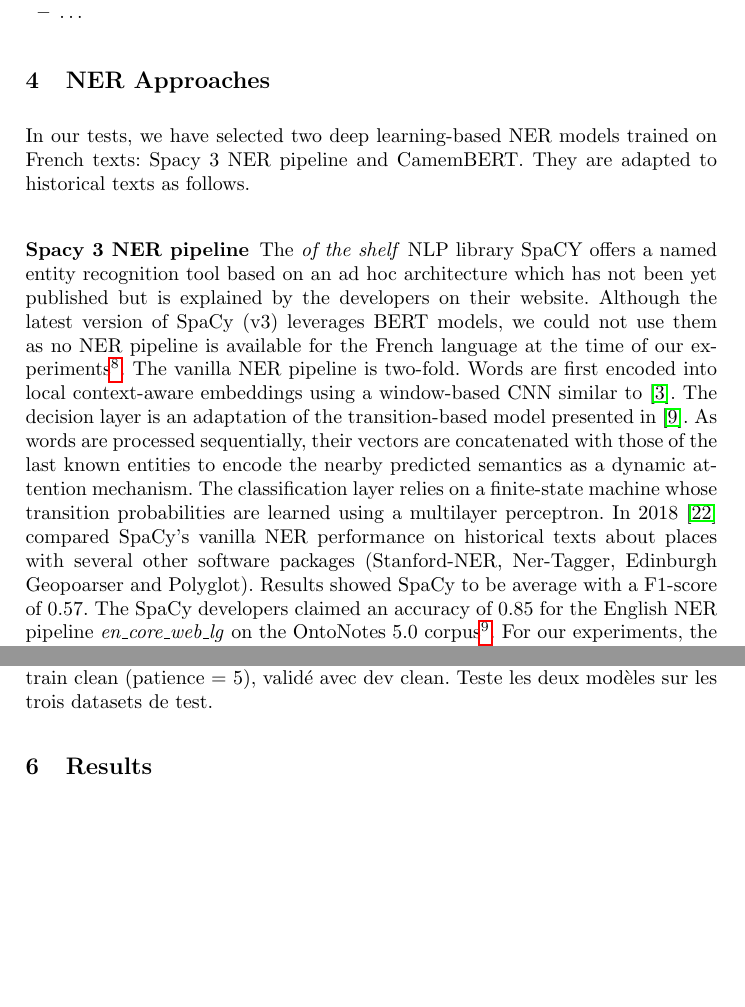
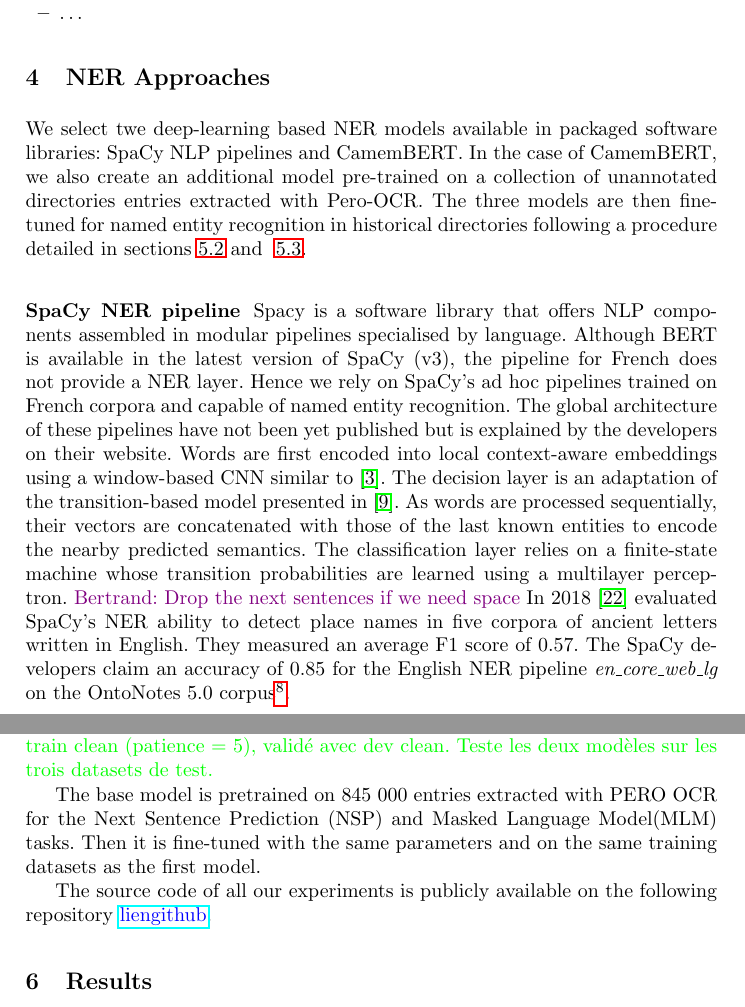
Before and after one commit to soduco/paper-ner-bench-das22, a LaTeX paper (src-latex/main-paper.tex, which reads src-latex/parts/40-ner-approaches.tex, src-latex/parts/50-xp-setup.tex): two parts of pages 9 and 14 of 19, joined at a grey line, cut so that both start at the same text, the shorter picture padded with empty space. Compiled offline with pdfLaTeX.

Commit message:
WIP: section 4

```diff
--- a/src-latex/parts/40-ner-approaches.tex
+++ b/src-latex/parts/40-ner-approaches.tex
@@ -1,14 +1,22 @@
 % !TeX root = ../main-paper.tex
 \section{NER Approaches}
+We select twe deep-learning based NER models available in packaged software libraries: SpaCy NLP pipelines and CamemBERT.
+In the case of CamemBERT, we also create an additional model pre-trained on a collection of unannotated directories entries extracted with Pero-OCR.
+The three models are then fine-tuned for named entity recognition in historical directories following a procedure detailed in sections~\ref{subsection:experiment-1} and ~\ref{subsection:experiment-2}.
 
-In our tests, we have selected two deep learning-based NER models trained on French texts: Spacy 3 NER pipeline and CamemBERT. They are adapted to  historical texts as follows.
+\subsubsection{SpaCy NER pipeline}
+Spacy is a software library that offers NLP components assembled in modular pipelines specialised by language.
+Although BERT is available in the latest version of SpaCy (v3), the pipeline for French does not provide a NER layer.
+Hence we rely on SpaCy's ad hoc pipelines trained on French corpora and capable of named entity recognition.
+% deep-sequoia and wikiner-fr, capable of named entity recognition.\textit{fr\_core\_news\_lg}\footnote{https://spacy.io/models/fr} trained two corpora in French: deep-sequoia and wikiner-fr, capable of named entity recognition.
+The global architecture of these pipelines have not been yet published but is explained by the developers on their website.
+Words are first encoded into local context-aware embeddings using a window-based CNN similar to~\cite{collobert2011}.
+The decision layer is an adaptation of the transition-based model presented in~\cite{lample2016}.
+As words are processed sequentially, their vectors are concatenated with those of the last known entities to encode the nearby predicted semantics.
+The classification layer relies on a finite-state machine whose transition probabilities are learned using a multilayer perceptron.
+\bertrand{Drop the next sentences if we need space}
+In 2018~\cite{won2018} evaluated SpaCy's NER ability to detect place names in five corpora of ancient letters written in English.
+They measured an average F1 score of 0.57.
+The SpaCy developers claim an accuracy of 0.85 for the English NER pipeline \textit{en\_core\_web\_lg} on the OntoNotes 5.0 corpus\footnote{https://spacy.io/usage/facts-figures}.
+%For our experiments, the French model \textit{fr\_core\_news\_lg} is fine-tuned using our ground truth corpus.
 
-\subsubsection{Spacy 3 NER pipeline}
-The \textit{of the shelf} NLP library SpaCY offers a named entity recognition tool based on an ad hoc architecture which has not been yet published but is explained by the developers on their website. Although the latest version of SpaCy (v3) leverages BERT models, we could not use them as no NER pipeline is available for the French language at the time of our experiments\footnote{https://spacy.io/models/fr}.
-The vanilla NER pipeline is two-fold. Words are first encoded into local context-aware embeddings using a window-based CNN similar to~\cite{collobert2011}.
-The decision layer is an adaptation of the transition-based model presented in~\cite{lample2016}.
-As words are processed sequentially, their vectors are concatenated with those of the last known entities to encode the nearby predicted semantics as a dynamic attention mechanism.
-The classification layer relies on a finite-state machine whose transition probabilities are learned using a multilayer perceptron.
-In 2018~\cite{won2018} compared SpaCy's vanilla NER performance on historical texts about places with several other software packages (Stanford-NER, Ner-Tagger, Edinburgh Geopoarser and Polyglot). Results showed SpaCy to be average with a F1-score of 0.57.
-The SpaCy developers claimed an accuracy of 0.85 for the English NER pipeline \textit{en\_core\_web\_lg} on the OntoNotes 5.0 corpus\footnote{https://spacy.io/usage/facts-figures}.
-For our experiments, the French model \textit{fr\_core\_news\_lg} is fine-tuned using our ground truth corpus.
--- a/src-latex/parts/50-xp-setup.tex
+++ b/src-latex/parts/50-xp-setup.tex
@@ -124 +125,2 @@ CamemBERT + linear classifier as decision layer
 
+\textcolor{green}{Ex 2: On garde CamemBERT et CamemBERT pretrained fine-tuned sur le train clean (patience = 5), validé avec dev clean. Teste les deux modèles sur les trois datasets de test.}
@@ -126,2 +127,4 @@ EX1: Pour chaque modèle train sur les 8 datasets * 5 runs, avec mêmes paramèt
 
-Ex 2: On garde CamemBERT et CamemBERT pretrained fine-tuned sur le train clean (patience = 5), validé avec dev clean. Teste les deux modèles sur les trois datasets de test.
+The base model is pretrained on 845 000 entries extracted with PERO OCR for the Next  Sentence  Prediction  (NSP) and  Masked  Language  Model(MLM) tasks. Then it is fine-tuned with the same parameters and on the same training datasets as the first model.
+
+The source code of all our experiments is publicly available on the following repository \url{lien github}.
```
Also changed, not shown: src-latex/main-paper.tex (+3 -4 lines), src-latex/parts/30-dataset.tex (+3 -3 lines), src-latex/parts/40-ner-approaches.tex (11 more changed lines), src-latex/parts/50-xp-setup.tex (18 more changed lines).
